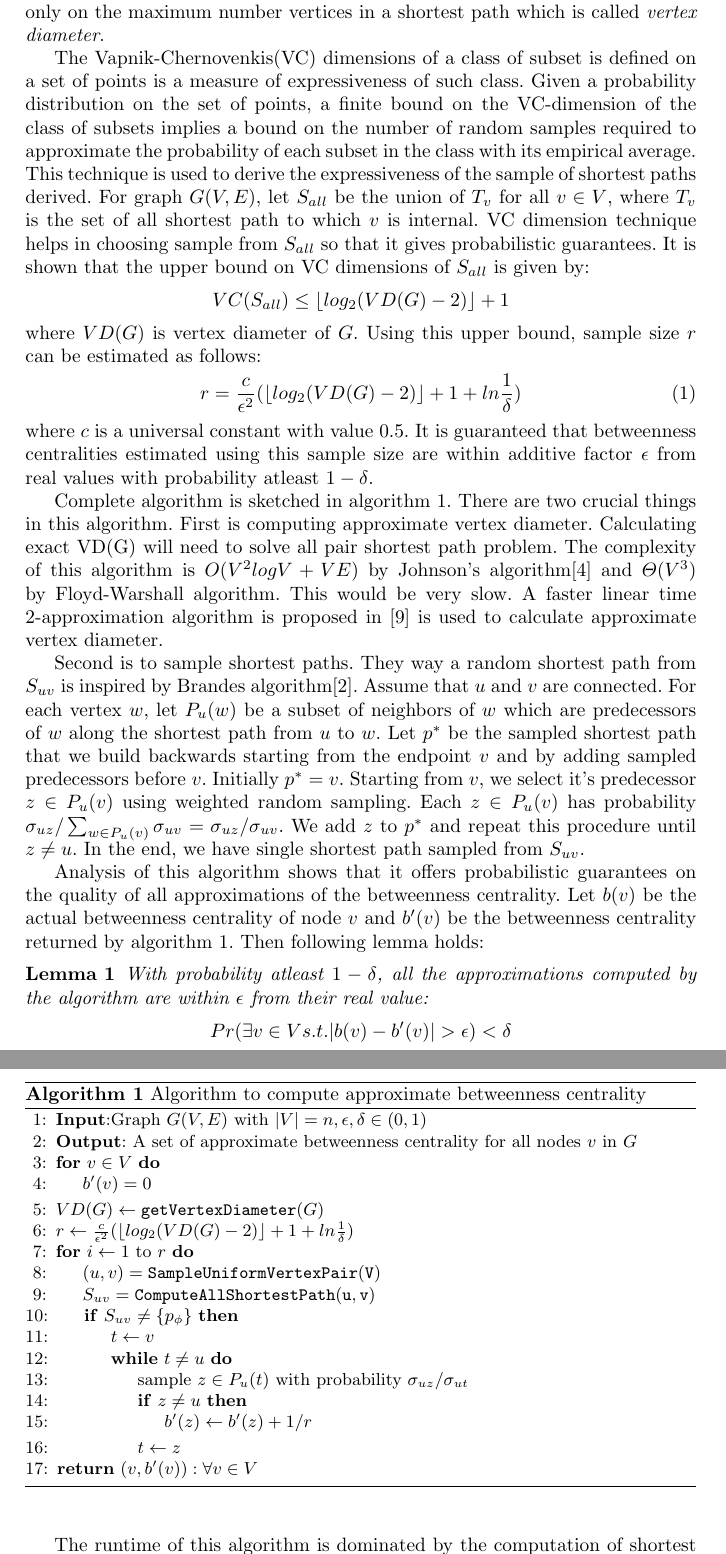
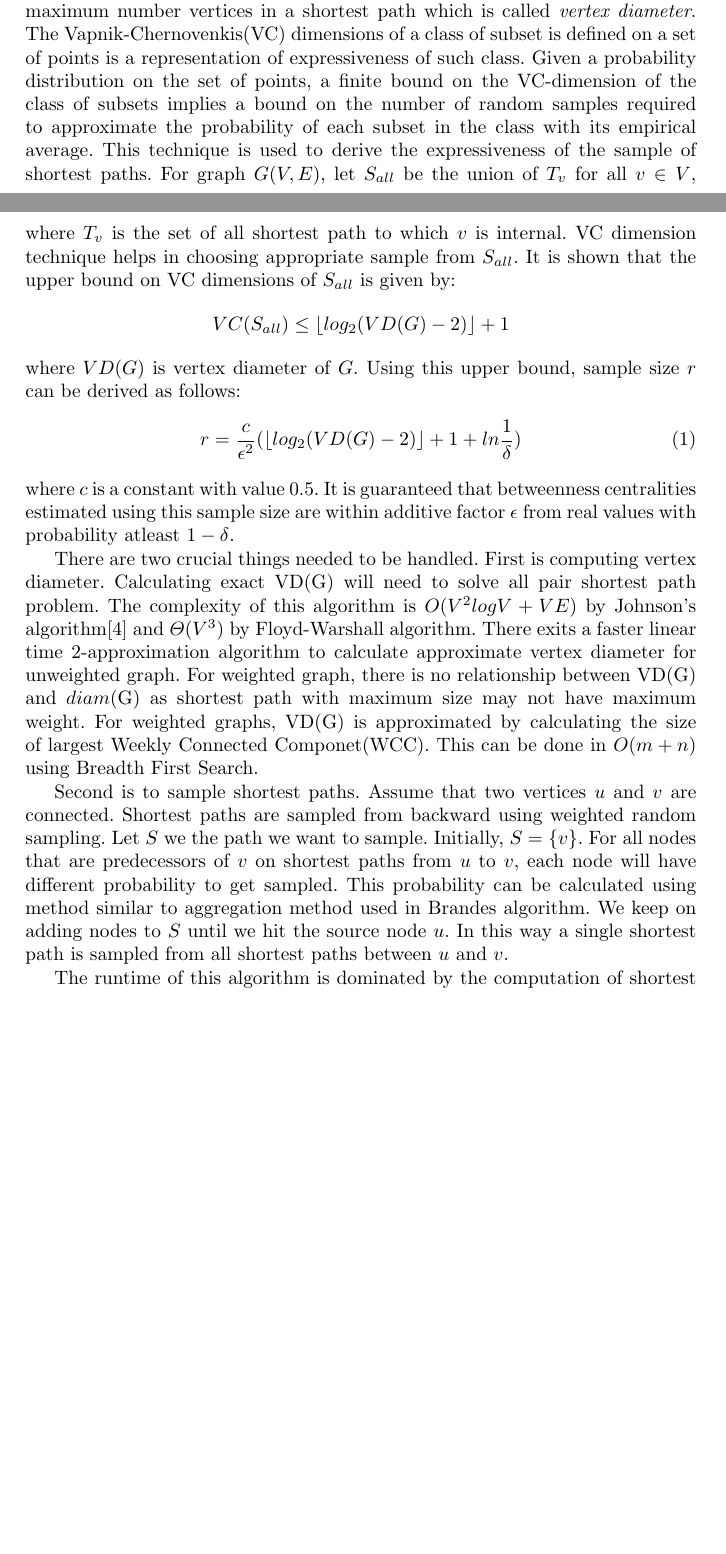
Before and after one commit to ghuryejay/wabi, a LaTeX thesis (manuscript/manuscript.tex): two parts of pages 5 and 6 of 12 before the commit and two parts of pages 3 and 5 of 11 after it, joined at a grey line, cut so that both start at the same text, the shorter picture padded with empty space. Compiled offline with pdfLaTeX.

Commit message:
description changed

```diff
--- a/manuscript/manuscript.tex
+++ b/manuscript/manuscript.tex
@@ -130,54 +119,17 @@ This algorithm is efficiently implemented using two techniques. First one is \te
 
 
 \subsection*{Betweenness Centrality Based on Sampling Shortest Paths}
-There  is another approximation algorithm was proposed by Matteo et al. \cite{matteo} based on randomized sampling of shortest paths and offer probabilistic guarantees on the quality of approximation. This algorithm guarantees that all approximate values of betweenness for all vertices are within an additive factor $\epsilon \in (0,1)$ from the real values with probability at least $1-\delta$. To derive bounds on sample size, results from VC dimension theory\cite{vc} are used. The main advantage of this algorithm is that the sample size does not depend on the size of the graph, but only on the maximum number vertices in a shortest path which is called \textit{vertex diameter}.
-
-The Vapnik-Chernovenkis(VC) dimensions of a class of subset is defined on a set of points is a measure of expressiveness of such class. Given a probability distribution on the set of points, a finite bound on the VC-dimension of the class of subsets implies a bound on the number of random samples required to approximate the probability of each subset in the class with its empirical average. This technique is used to derive the expressiveness of the sample of shortest paths derived. For graph $G(V,E)$, let $S_{all}$ be the union of $T_{v}$ for all $v \in V$, where $T_{v}$ is the set of all shortest path to which $v$ is internal. VC dimension technique helps in choosing sample from $S_{all}$ so that it gives probabilistic guarantees. It is shown that the upper bound on VC dimensions of $S_{all}$ is given by:
+Another approximation algorithm was proposed by Matteo et al. \cite{matteo} based on randomized sampling of shortest paths and offer probabilistic guarantees on the quality of approximation. This algorithm guarantees that all approximate values of betweenness for all vertices are within an additive factor $\epsilon \in (0,1)$ from the real values with probability at least $1-\delta$. To derive bounds on sample size, results from VC dimension theory\cite{vc} are used. The main advantage of this algorithm is that the sample size does not depend on the size of the graph, but only on the maximum number vertices in a shortest path which is called \textit{vertex diameter}. The Vapnik-Chernovenkis(VC) dimensions of a class of subset is defined on a set of points is a representation of expressiveness of such class. Given a probability distribution on the set of points, a finite bound on the VC-dimension of the class of subsets implies a bound on the number of random samples required to approximate the probability of each subset in the class with its empirical average. This technique is used to derive the expressiveness of the sample of shortest paths. For graph $G(V,E)$, let $S_{all}$ be the union of $T_{v}$ for all $v \in V$, where $T_{v}$ is the set of all shortest path to which $v$ is internal. VC dimension technique helps in choosing appropriate sample from $S_{all}$. It is shown that the upper bound on VC dimensions of $S_{all}$ is given by:
 $$VC(S_{all}) \leq \left\lfloor{log_{2}(VD(G) - 2)}\right\rfloor + 1$$
-where $VD(G)$ is vertex diameter of $G$. Using this upper bound, sample size $r$ can be estimated as follows:
+where $VD(G)$ is vertex diameter of $G$. Using this upper bound, sample size $r$ can be derived as follows:
 \begin{equation} \label{sample_size_algo}
 r = \frac{c}{\epsilon^{2}}(\left\lfloor{log_{2}(VD(G) - 2)}\right\rfloor + 1 + ln\frac{1}{\delta})
 \end{equation}
-where $c$ is a universal constant with value $0.5$. It is guaranteed that betweenness centralities estimated using this sample size are within additive factor $\epsilon$ from real values with probability atleast $1-\delta$.
+where $c$ is a constant with value $0.5$. It is guaranteed that betweenness centralities estimated using this sample size are within additive factor $\epsilon$ from real values with probability atleast $1-\delta$.
 
-Complete algorithm is sketched in algorithm 1. There are two crucial things in this algorithm. First is computing approximate vertex diameter. Calculating exact VD(G) will need to solve all pair shortest  path problem. The complexity of this algorithm is $O(V^{2}logV + VE)$ by Johnson's algorithm\cite{johnson} and $\Theta(V^{3})$ by Floyd-Warshall algorithm. This would be very slow. A faster linear time 2-approximation algorithm is proposed in \cite{matteo} is used to calculate approximate vertex diameter.
+There are two crucial things needed to be handled. First is computing vertex diameter. Calculating exact VD(G) will need to solve all pair shortest  path problem. The complexity of this algorithm is $O(V^{2}logV + VE)$ by Johnson's algorithm\cite{johnson} and $\Theta(V^{3})$ by Floyd-Warshall algorithm. There exits a faster linear time 2-approximation algorithm to calculate approximate vertex diameter for unweighted graph. For weighted graph, there is no relationship between VD(G) and $diam$(G) as shortest path with maximum size may not have maximum weight. For weighted graphs, VD(G) is approximated by calculating the size of largest Weekly Connected Componet(WCC). This can be done in $O(m+n)$ using Breadth First Search.
 
-Second is to sample shortest paths. They way a random shortest path from $S_{uv}$ is inspired by Brandes algorithm\cite{brandes}. Assume that $u$ and $v$ are connected. For each vertex $w$, let $P_{u}(w)$ be a subset of neighbors of $w$ which are predecessors of $w$ along the shortest path from $u$ to $w$. Let $p^{*}$ be the sampled shortest path that we build backwards starting from the endpoint $v$ and by adding sampled predecessors before $v$. Initially $p^{*} = {v}$. Starting from $v$, we select it's predecessor $z \in P_{u}(v)$ using weighted random sampling. Each $z \in P_{u}(v)$ has probability $\sigma_{uz}/\sum_{w \in P_{u}(v)}\sigma_{uv} = \sigma_{uz}/\sigma_{uv}$. We add $z$ to $p^{*}$ and repeat this procedure until $z \neq u$. In the end, we have single shortest path sampled from $S_{uv}$.
-
-\begin{algorithm}
-\caption{Algorithm to compute approximate betweenness centrality}
-\begin {algorithmic}[1]
-\State {\textbf{Input}:Graph $G(V,E)$ with $|V| = n,\epsilon,\delta \in (0,1)$}
-\State {\textbf{Output}: A set of approximate betweenness centrality for all nodes $v$ in $G$}
-\For {$v \in V$}
-\State {$b'(v) = 0$}
-\EndFor
-\State {$VD(G) \leftarrow \mathtt{getVertexDiameter}(G)$}
-\State {$r \leftarrow \frac{c}{\epsilon^{2}}(\left\lfloor{log_{2}(VD(G) - 2)}\right\rfloor + 1 + ln\frac{1}{\delta})$}
-\For{$i \leftarrow 1$ to $r$}
-\State {$(u,v) = \mathtt{SampleUniformVertexPair(V)}$}
-\State {$S_{uv} = \mathtt{ComputeAllShortestPath(u,v)}$}
-\If {$S_{uv} \neq \{p_{\phi}\}$}
-\State 	{$t \leftarrow v$}
-\While {$t \neq u$}
-\State {sample $z \in P_{u}(t)$ with probability $\sigma_{uz}/\sigma_{ut}$}
-\If {$z \neq u$}
-\State {$b'(z) \leftarrow b'(z) + 1/r$}
-\EndIf
-\State {$t \leftarrow z$}
-\EndWhile
-\EndIf
-\EndFor\\
-\Return {$(v,b'(v)) :\forall v \in V$}
-\end{algorithmic}
-\end{algorithm}
-
-Analysis of this algorithm shows that it offers probabilistic guarantees on the quality of all approximations of the betweenness centrality. Let $b(v)$ be the actual betweenness centrality of node $v$ and $b'(v)$ be the betweenness centrality returned by algorithm 1. Then following lemma holds:
-
-\begin{mylemma}
-With probability atleast $1-\delta$, all the approximations computed by the algorithm are within $\epsilon$ from their real value:
-$$Pr(\exists v \in V s.t. |b(v) - b'(v)| > \epsilon) < \delta$$
-\end{mylemma}
+Second is to sample shortest paths. Assume that two vertices $u$ and $v$ are connected. Shortest paths are sampled from backward using weighted random sampling. Let $S$ we the path we want to sample. Initially, $S = \{v\}$. For all nodes that are predecessors of $v$ on shortest paths from $u$ to $v$, each node will have different probability to get sampled. This probability can be calculated using method similar to aggregation method used in Brandes algorithm.  We keep on adding nodes to $S$ until we hit the source node $u$. In this way a single shortest path is sampled from all shortest paths between $u$ and $v$.
 
 The runtime of this algorithm is dominated by the computation of shortest path at each step which takes time $O(|V| + |E|)$ if graph is unweighted (BFS) and $O(|E| + |V|log|V|)$ othewise (Dijkstra's algorithm). This is multiplied by $r$ for $r$ iterations to obtain final complexity.
 
```
Also changed, not shown: manuscript/manuscript.tex (21 more changed lines).
